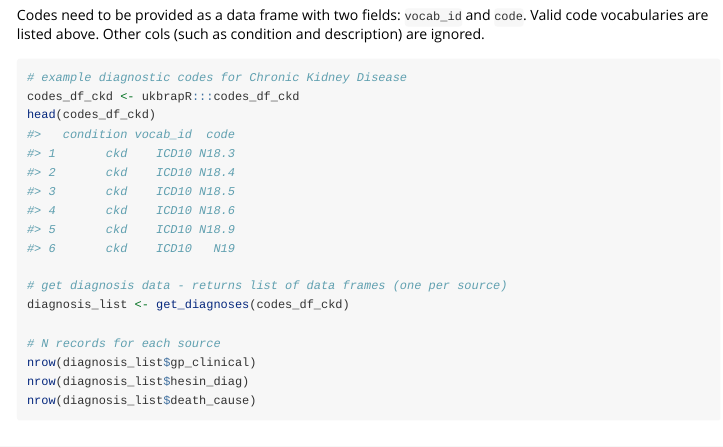
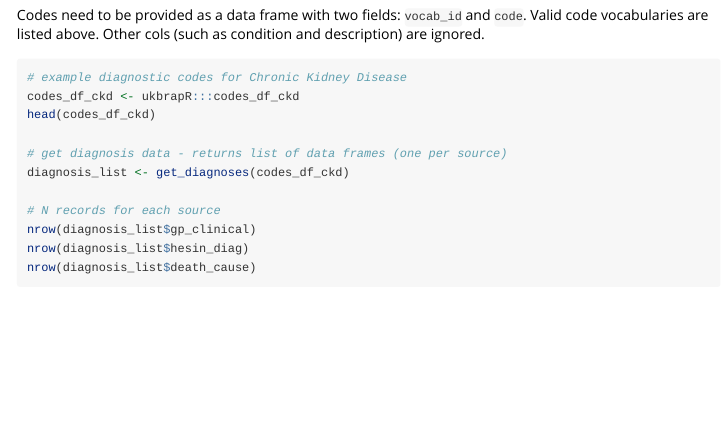
Before and after one commit to lcpilling/ukbrapR, an R Markdown document (vignettes/ascertain_diagnoses.Rmd): the page in a window 1100 px wide, from 680 px down. Rendered offline with R 4.5, knitr and Pandoc, with nearby package versions.

Commit message:
Fixes for structure etc

```diff
--- a/_pkgdown.yml
+++ b/_pkgdown.yml
@@ -33,7 +33,9 @@ reference:
   - get_selfrep_illness_spark
 
 articles:
-- contents:
+- title: Get started
+  navbar: ~
+  contents:
   - ascertain_diagnoses
   - extract_fields
   - label_fields
--- a/vignettes/ascertain_diagnoses.Rmd
+++ b/vignettes/ascertain_diagnoses.Rmd
@@ -58,13 +58,6 @@ Codes need to be provided as a data frame with two fields: `vocab_id` and `code`
 # example diagnostic codes for Chronic Kidney Disease
 codes_df_ckd <- ukbrapR:::codes_df_ckd
 head(codes_df_ckd)
-#>   condition vocab_id  code
-#> 1       ckd    ICD10 N18.3
-#> 2       ckd    ICD10 N18.4
-#> 3       ckd    ICD10 N18.5
-#> 4       ckd    ICD10 N18.6
-#> 5       ckd    ICD10 N18.9
-#> 6       ckd    ICD10   N19
 
 # get diagnosis data - returns list of data frames (one per source)
 diagnosis_list <- get_diagnoses(codes_df_ckd)
```
